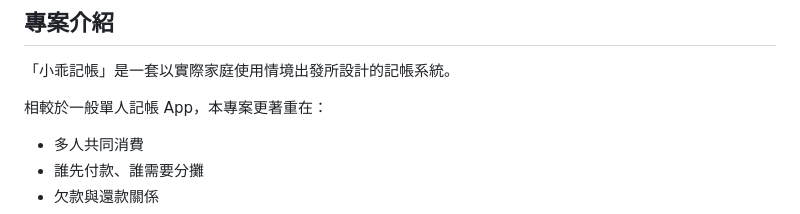
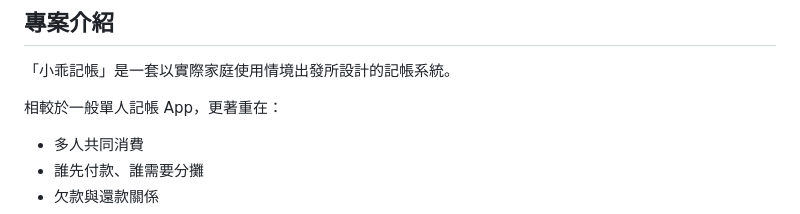
Before and after one commit to Sylvia-original/Xiaoguai-accounts-demo, a Markdown page: README.md, the part around the change. Drawn GitHub-style.

```diff
--- a/README.md
+++ b/README.md
@@ -9,7 +9,7 @@
 
 「小乖記帳」是一套以實際家庭使用情境出發所設計的記帳系統。
 
-相較於一般單人記帳 App，本專案更著重在：
+相較於一般單人記帳 App，更著重在：
 
 - 多人共同消費
 - 誰先付款、誰需要分攤
```
